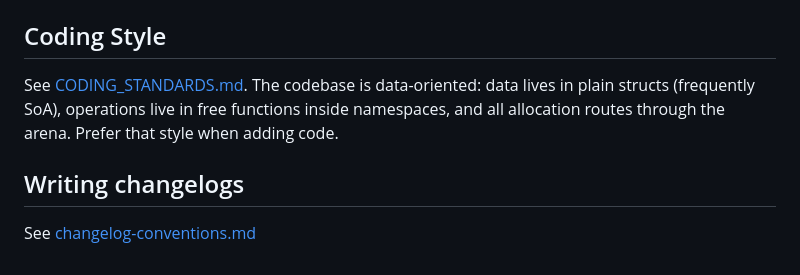
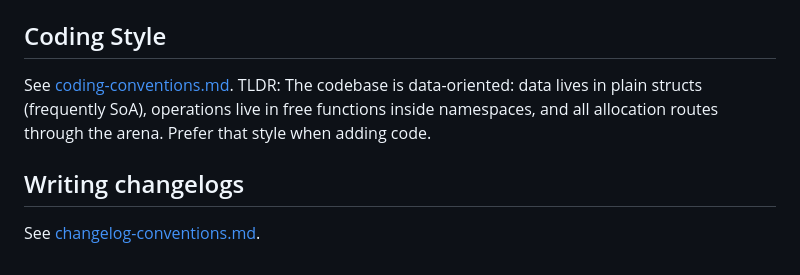
Before and after one commit to BWSL-Lang/BWSL, a Markdown page: CLAUDE.md, the part around the change. GitHub-like rendering.

```diff
--- a/CLAUDE.md
+++ b/CLAUDE.md
@@ -169,8 +169,13 @@ Defined in `core/bwsl_defs.h`: `u8`, `u16`, `u32`, `u64`, `s8`, `s16`, `s32`, `s
 
 ## Coding Style
 
-See [CODING_STANDARDS.md](CODING_STANDARDS.md). The codebase is data-oriented: data lives in plain structs (frequently SoA), operations live in free functions inside namespaces, and all allocation routes through the arena. Prefer that style when adding code.
+See [coding-conventions.md](docs/conventions/coding-conventions.md).
+TLDR:
+The codebase is data-oriented: data lives in plain structs (frequently SoA),
+operations live in free functions inside namespaces,
+and all allocation routes through the arena.
+Prefer that style when adding code.
 
 ## Writing changelogs
 
-See [changelog-conventions.md](docs/conventions/changelog-conventions.md)
+See [changelog-conventions.md](docs/conventions/changelog-conventions.md).
```
Also changed, not shown: docs/conventions/coding-conventions.md (added, +210 -0 lines).
